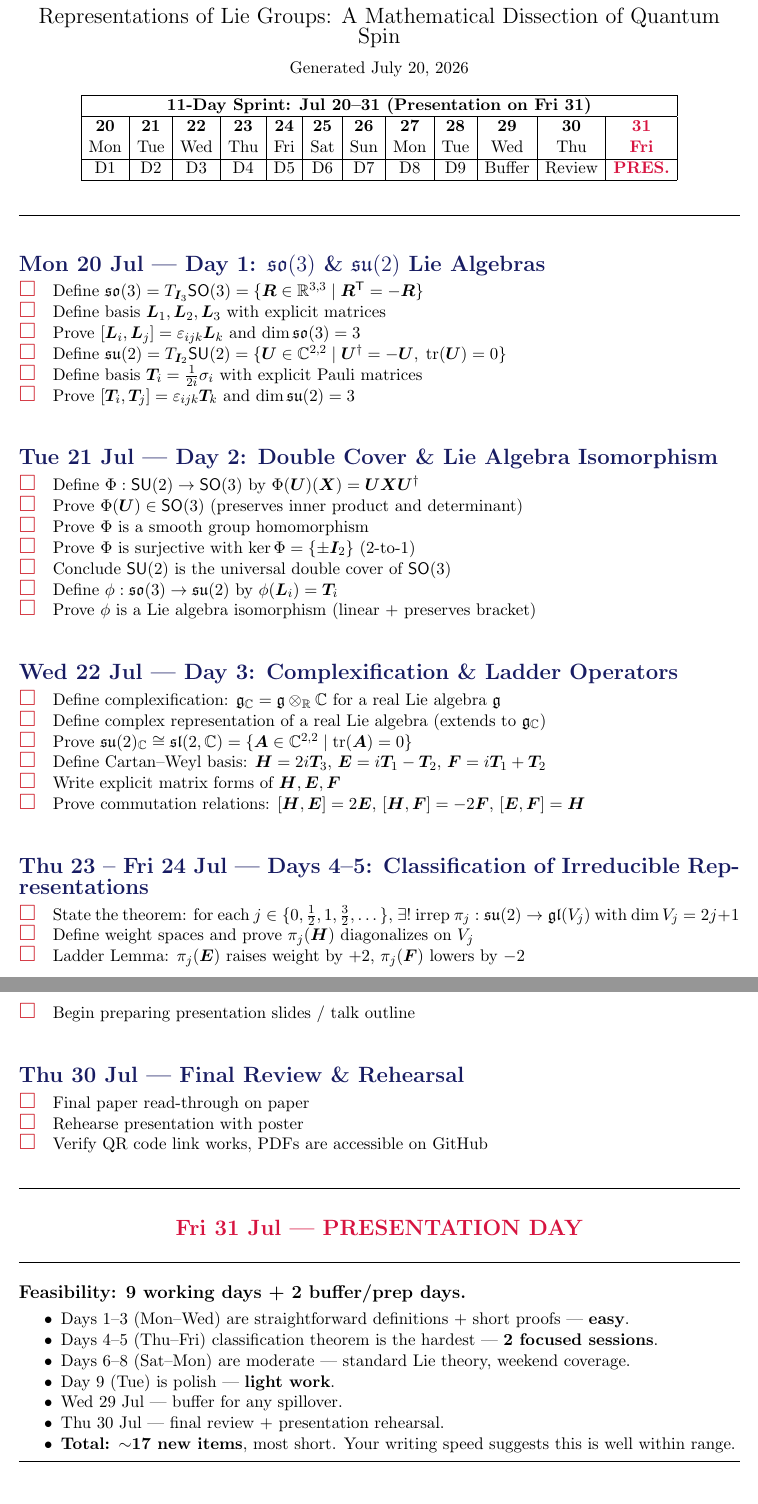
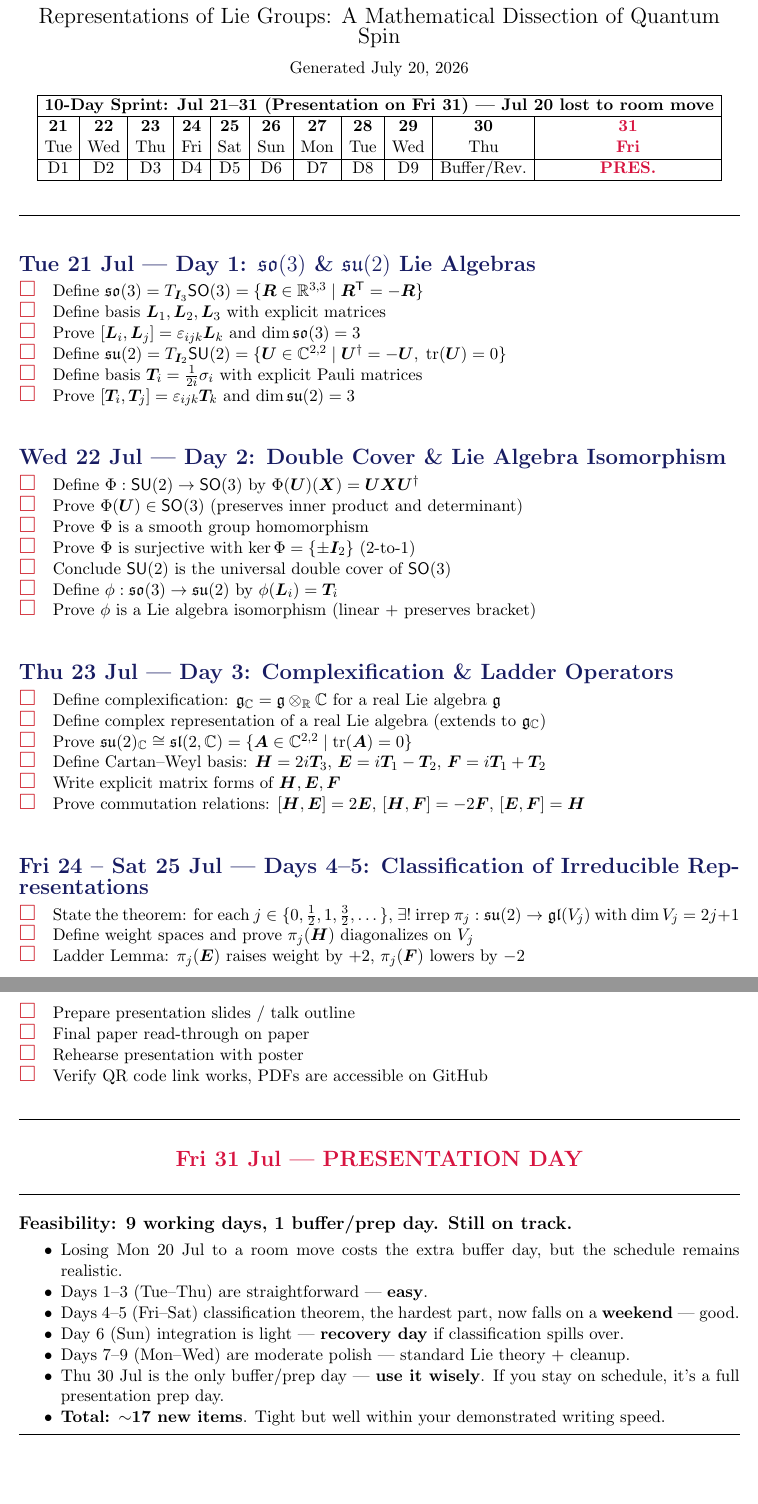
Before and after one commit to ganddoffcha/quantum-spin, a LaTeX document (TODO.tex): two parts of pages 1 and 3 of 3, joined at a grey line, cut so that both start at the same text. Compiled offline with pdfLaTeX.

Commit message:
Shift schedule: Day 1 starts Tue Jul 21 (room move lost Mon Jul 20)

```diff
--- a/TODO.tex
+++ b/TODO.tex
@@ -58,14 +58,14 @@
 
 % --- Timeline bar ---
 \setlength{\tabcolsep}{5pt}
-\begin{tabular}{|c|c|c|c|c|c|c|c|c|c|c|c|}
+\begin{tabular}{|c|c|c|c|c|c|c|c|c|c|c|}
 \hline
-\multicolumn{12}{|c|}{\textbf{11-Day Sprint: Jul 20--31 (Presentation on Fri 31)}} \\
+\multicolumn{11}{|c|}{\textbf{10-Day Sprint: Jul 21--31 (Presentation on Fri 31) --- Jul 20 lost to room move}} \\
 \hline
-\textbf{20} & \textbf{21} & \textbf{22} & \textbf{23} & \textbf{24} & \textbf{25} & \textbf{26} & \textbf{27} & \textbf{28} & \textbf{29} & \textbf{30} & \textcolor{deadline}{\textbf{31}} \\
-Mon & Tue & Wed & Thu & Fri & Sat & Sun & Mon & Tue & Wed & Thu & \textcolor{deadline}{\textbf{Fri}} \\
+\textbf{21} & \textbf{22} & \textbf{23} & \textbf{24} & \textbf{25} & \textbf{26} & \textbf{27} & \textbf{28} & \textbf{29} & \textbf{30} & \textcolor{deadline}{\textbf{31}} \\
+Tue & Wed & Thu & Fri & Sat & Sun & Mon & Tue & Wed & Thu & \textcolor{deadline}{\textbf{Fri}} \\
 \hline
-D1 & D2 & D3 & D4 & D5 & D6 & D7 & D8 & D9 & Buffer & Review & \textcolor{deadline}{\textbf{PRES.}} \\
+D1 & D2 & D3 & D4 & D5 & D6 & D7 & D8 & D9 & Buffer/Rev. & \textcolor{deadline}{\textbf{PRES.}} \\
 \hline
 \end{tabular}
 \end{center}
@@ -75,7 +75,7 @@ D1 & D2 & D3 & D4 & D5 & D6 & D7 & D8 & D9 & Buffer & Review & \textcolor{deadli
 \vspace{1em}
 
 % ======================================================================
-\secname{Mon 20 Jul --- Day 1: \texorpdfstring{$\so(3)$}{so(3)} \& \texorpdfstring{$\su(2)$}{su(2)} Lie Algebras}
+\secname{Tue 21 Jul --- Day 1: \texorpdfstring{$\so(3)$}{so(3)} \& \texorpdfstring{$\su(2)$}{su(2)} Lie Algebras}
 
 \todo\quad Define $\so(3)=T_{\bm I_3}\SO(3)=\{\bm R\in\R^{3,3}\st\bm R\transp=-\bm R\}$\\
 \todo\quad Define basis $\bm L_1,\bm L_2,\bm L_3$ with explicit matrices\\
@@ -85,7 +85,7 @@ D1 & D2 & D3 & D4 & D5 & D6 & D7 & D8 & D9 & Buffer & Review & \textcolor{deadli
 \todo\quad Prove $[\bm T_i,\bm T_j]=\varepsilon_{ijk}\bm T_k$ and $\dim\su(2)=3$\\
 
 % ======================================================================
-\secname{Tue 21 Jul --- Day 2: Double Cover \& Lie Algebra Isomorphism}
+\secname{Wed 22 Jul --- Day 2: Double Cover \& Lie Algebra Isomorphism}
 
 \todo\quad Define $\Phi:\SU(2)\to\SO(3)$ by $\Phi(\bm U)(\bm X)=\bm U\bm X\bm U\herm$\\
 \todo\quad Prove $\Phi(\bm U)\in\SO(3)$ (preserves inner product and determinant)\\
@@ -96,7 +96,7 @@ D1 & D2 & D3 & D4 & D5 & D6 & D7 & D8 & D9 & Buffer & Review & \textcolor{deadli
 \todo\quad Prove $\phi$ is a Lie algebra isomorphism (linear + preserves bracket)\\
 
 % ======================================================================
-\secname{Wed 22 Jul --- Day 3: Complexification \& Ladder Operators}
+\secname{Thu 23 Jul --- Day 3: Complexification \& Ladder Operators}
 
 \todo\quad Define complexification: $\g_\C=\g\otimes_\R\C$ for a real Lie algebra $\g$\\
 \todo\quad Define complex representation of a real Lie algebra (extends to $\g_\C$)\\
@@ -106,7 +106,7 @@ D1 & D2 & D3 & D4 & D5 & D6 & D7 & D8 & D9 & Buffer & Review & \textcolor{deadli
 \todo\quad Prove commutation relations: $[\bm H,\bm E]=2\bm E$, $[\bm H,\bm F]=-2\bm F$, $[\bm E,\bm F]=\bm H$\\
 
 % ======================================================================
-\secname{Thu 23 -- Fri 24 Jul --- Days 4--5: Classification of Irreducible Representations}
+\secname{Fri 24 -- Sat 25 Jul --- Days 4--5: Classification of Irreducible Representations}
 
 \todo\quad State the theorem: for each $j\in\{0,\frac12,1,\frac32,\dots\}$, $\exists!$ irrep $\pi_j:\su(2)\to\gl(V_j)$ with $\dim V_j=2j+1$\\
 \todo\quad Define weight spaces and prove $\pi_j(\bm H)$ diagonalizes on $V_j$\\
@@ -160,10 +160,6 @@ D1 & D2 & D3 & D4 & D5 & D6 & D7 & D8 & D9 & Buffer & Review & \textcolor{deadli
 
 \todo\quad Catch up on any unfinished items from Days 1--9\\
-\todo\quad Begin preparing presentation slides / talk outline\\
-
-% ======================================================================
-\secname{Thu 30 Jul --- Final Review \& Rehearsal}
-
+\todo\quad Prepare presentation slides / talk outline\\
 \todo\quad Final paper read-through on paper\\
 \todo\quad Rehearse presentation with poster\\
 \todo\quad Verify QR code link works, PDFs are accessible on GitHub\\
@@ -181,16 +177,16 @@ D1 & D2 & D3 & D4 & D5 & D6 & D7 & D8 & D9 & Buffer & Review & \textcolor{deadli
 \hrule
 \vspace{1em}
 
-{\large\bfseries Feasibility: 9 working days + 2 buffer/prep days.}
+{\large\bfseries Feasibility: 9 working days, 1 buffer/prep day. Still on track.}
 
 \begin{itemize}[nosep]
-  \item Days 1--3 (Mon--Wed) are straightforward definitions + short proofs --- \textbf{easy}.
-  \item Days 4--5 (Thu--Fri) classification theorem is the hardest --- \textbf{2 focused sessions}.
-  \item Days 6--8 (Sat--Mon) are moderate --- standard Lie theory, weekend coverage.
-  \item Day 9 (Tue) is polish --- \textbf{light work}.
-  \item Wed 29 Jul --- buffer for any spillover.
-  \item Thu 30 Jul --- final review + presentation rehearsal.
-  \item \textbf{Total: $\sim$17 new items}, most short. Your writing speed suggests this is well within range.
+  \item Losing Mon 20 Jul to a room move costs the extra buffer day, but the schedule remains realistic.
+  \item Days 1--3 (Tue--Thu) are straightforward --- \textbf{easy}.
+  \item Days 4--5 (Fri--Sat) classification theorem, the hardest part, now falls on a \textbf{weekend} --- good.
+  \item Day 6 (Sun) integration is light --- \textbf{recovery day} if classification spills over.
+  \item Days 7--9 (Mon--Wed) are moderate polish --- standard Lie theory + cleanup.
+  \item Thu 30 Jul is the only buffer/prep day --- \textbf{use it wisely}. If you stay on schedule, it's a full presentation prep day.
+  \item \textbf{Total: $\sim$17 new items}. Tight but well within your demonstrated writing speed.
 \end{itemize}
 
 \vspace{0.5em}
```
Also changed, not shown: TODO.pdf, TODO.tex (10 more changed lines).
